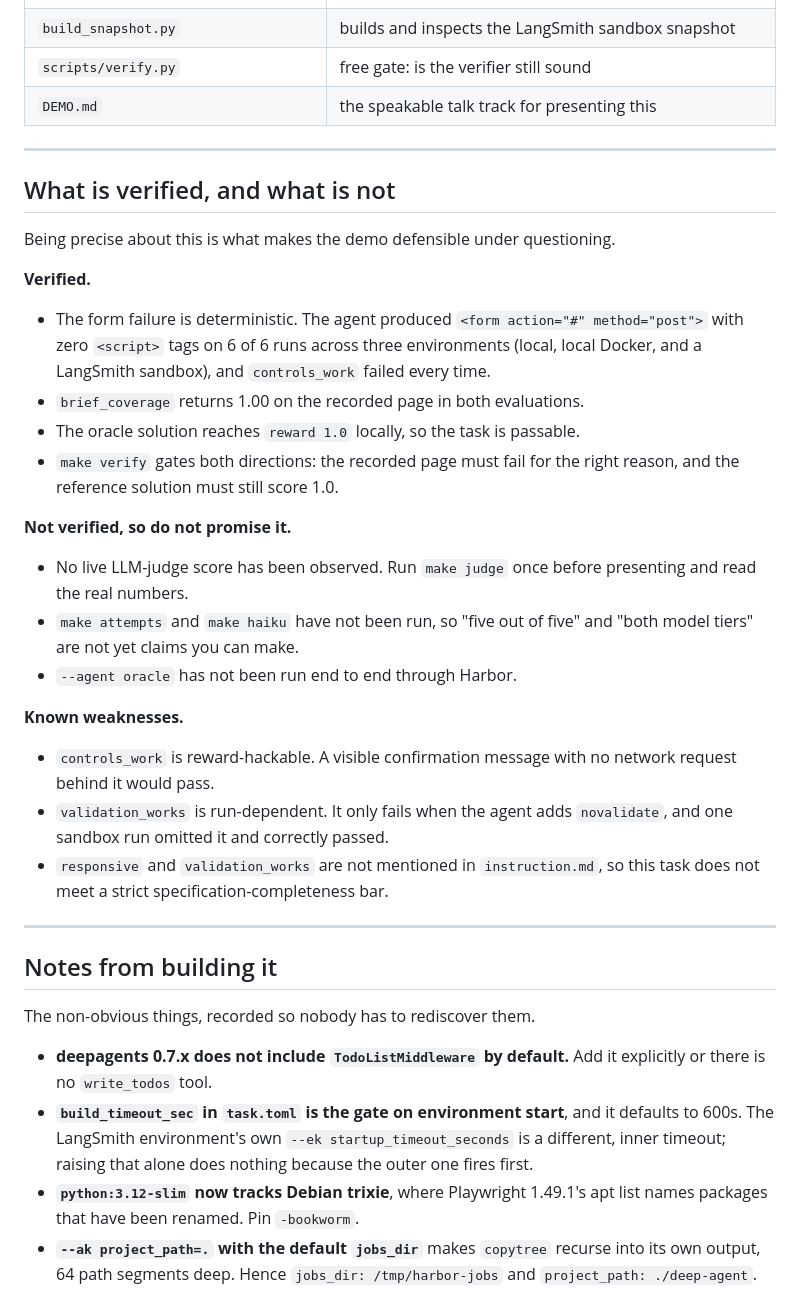
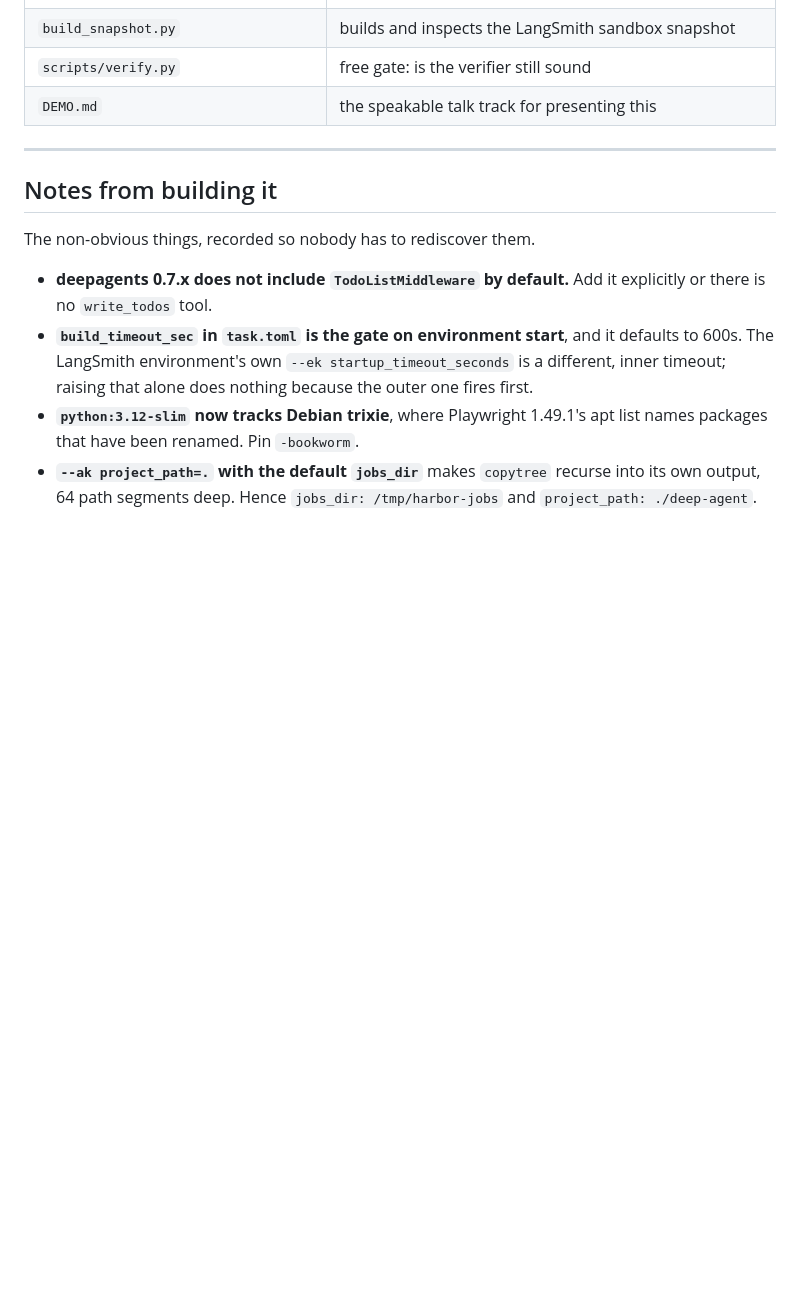
Before and after one commit to langchain-samples/harbor-evals-website-builder-demo, a Markdown page: README.md, the part around the change. Rendered like a GitHub page; blank space fills up the shorter version.

Commit message:
Remove verification details from README
Removed the section detailing verified and not verified aspects of the demo.

```diff
--- a/README.md
+++ b/README.md
@@ -456,40 +456,6 @@ page is good, and the form does not work.
 
 ---
 
-## What is verified, and what is not
-
-Being precise about this is what makes the demo defensible under questioning.
-
-**Verified.**
-
-- The form failure is deterministic. The agent produced `<form action="#"
-  method="post">` with zero `<script>` tags on 6 of 6 runs across three
-  environments (local, local Docker, and a LangSmith sandbox), and
-  `controls_work` failed every time.
-- `brief_coverage` returns 1.00 on the recorded page in both evaluations.
-- The oracle solution reaches `reward 1.0` locally, so the task is passable.
-- `make verify` gates both directions: the recorded page must fail for the
-  right reason, and the reference solution must still score 1.0.
-
-**Not verified, so do not promise it.**
-
-- No live LLM-judge score has been observed. Run `make judge` once before
-  presenting and read the real numbers.
-- `make attempts` and `make haiku` have not been run, so "five out of five" and
-  "both model tiers" are not yet claims you can make.
-- `--agent oracle` has not been run end to end through Harbor.
-
-**Known weaknesses.**
-
-- `controls_work` is reward-hackable. A visible confirmation message with no
-  network request behind it would pass.
-- `validation_works` is run-dependent. It only fails when the agent adds
-  `novalidate`, and one sandbox run omitted it and correctly passed.
-- `responsive` and `validation_works` are not mentioned in `instruction.md`, so
-  this task does not meet a strict specification-completeness bar.
-
----
-
 ## Notes from building it
 
 The non-obvious things, recorded so nobody has to rediscover them.
```
